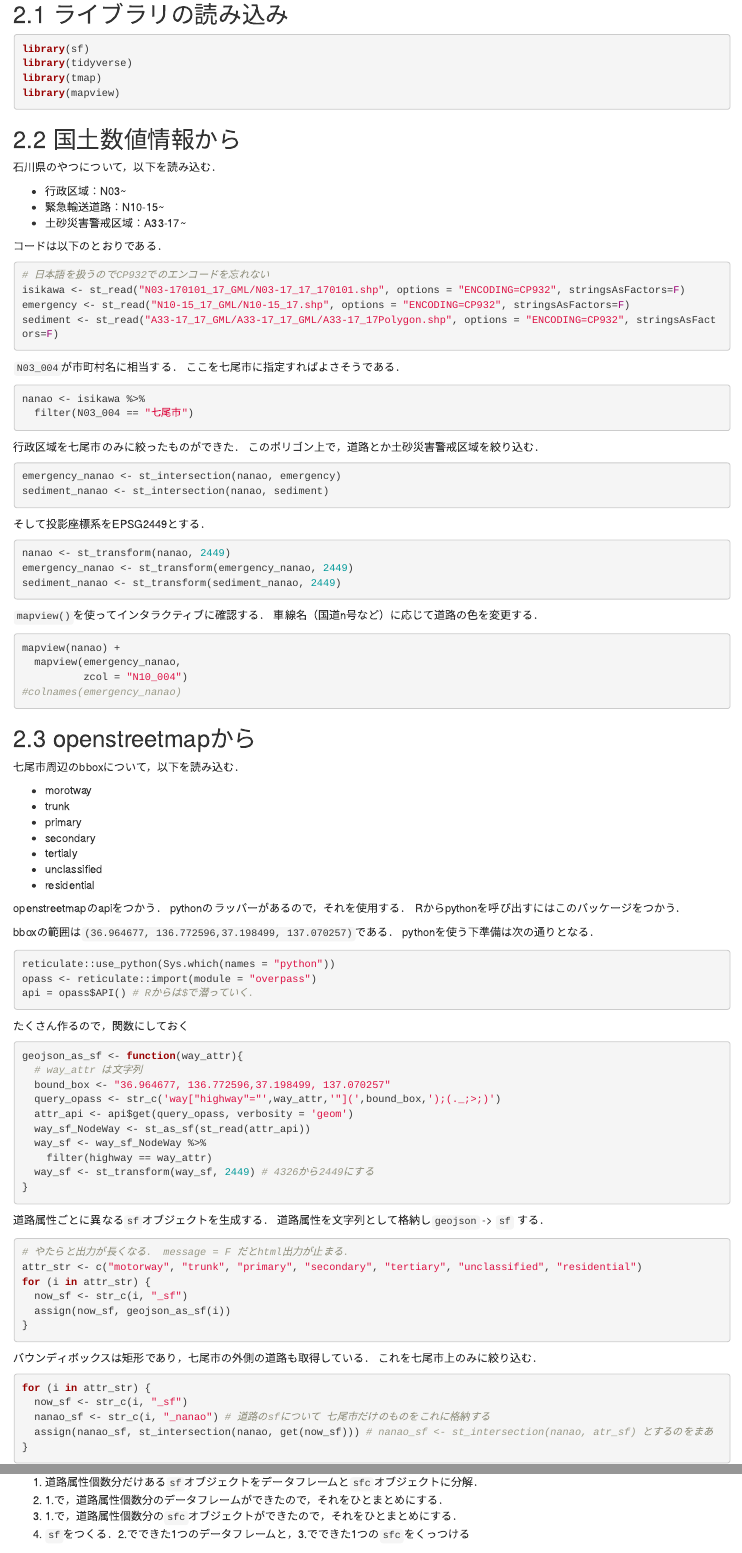
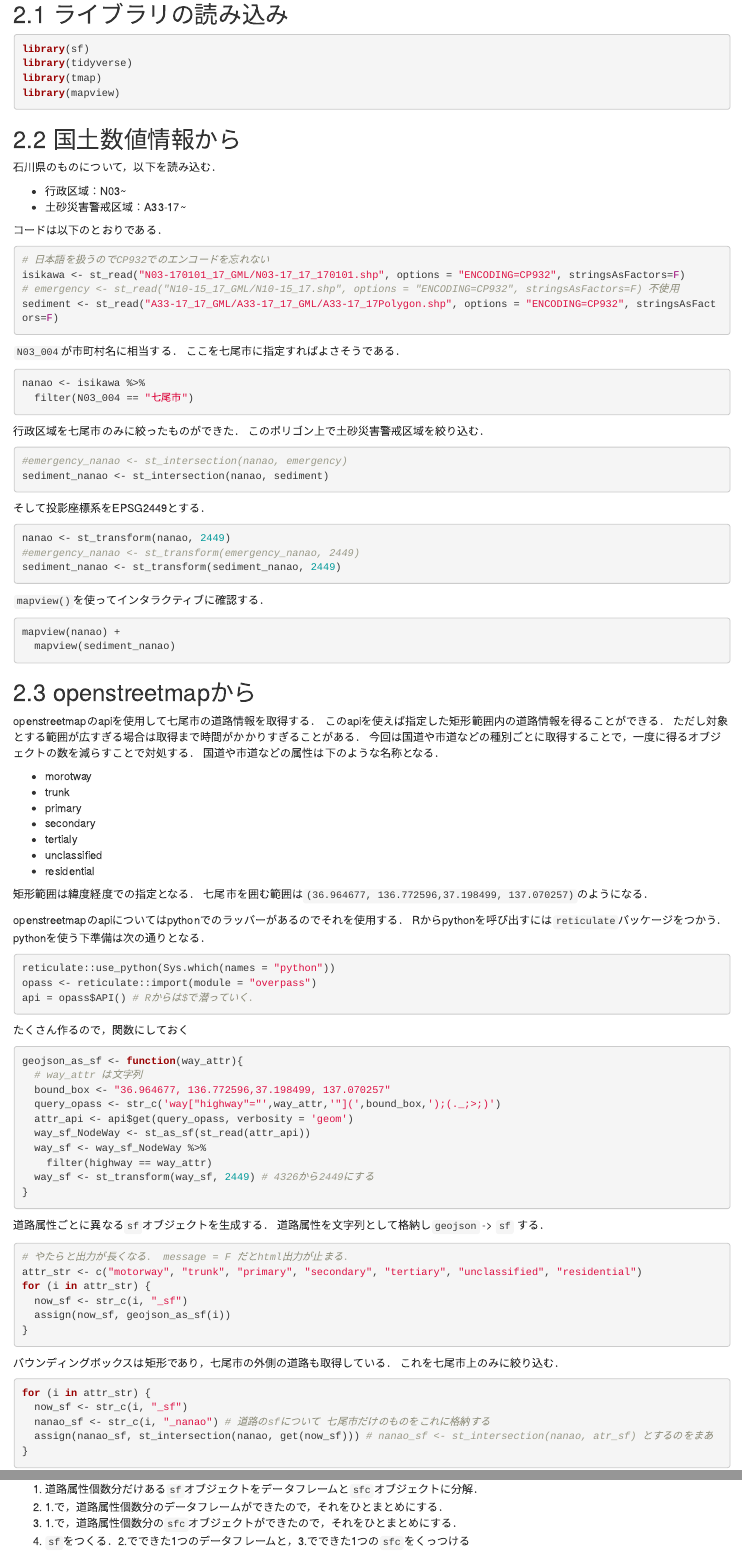
Before and after one commit to reijkn/Nanao, an R Markdown document (index.Rmd): the page in a window 1100 px wide, from 370 px down, and a second part further down, joined at a grey line. Rendered offline with R 4.5, knitr and Pandoc, with nearby package versions; the code chunks are not run, so their results and figures are left out; drawn as R Markdown's standard HTML page in place of the format the file asks for.

Commit message:
index update --comment out emergency 緊急輸送道路をコメントアウト

````diff
--- a/index.Rmd
+++ b/index.Rmd
@@ -27,17 +27,16 @@ library(mapview)
 ```
 
 ## 国土数値情報から
-石川県のやつについて，以下を読み込む．
+石川県のものについて，以下を読み込む．
 
  - 行政区域：N03~
- - 緊急輸送道路：N10-15~
  - 土砂災害警戒区域：A33-17~
 
 コードは以下のとおりである．
 ```{r message=F, results=F}
 # 日本語を扱うのでCP932でのエンコードを忘れない
 isikawa <- st_read("N03-170101_17_GML/N03-17_17_170101.shp", options = "ENCODING=CP932", stringsAsFactors=F)
-emergency <- st_read("N10-15_17_GML/N10-15_17.shp", options = "ENCODING=CP932", stringsAsFactors=F)
+# emergency <- st_read("N10-15_17_GML/N10-15_17.shp", options = "ENCODING=CP932", stringsAsFactors=F) 不使用
 sediment <- st_read("A33-17_17_GML/A33-17_17_GML/A33-17_17Polygon.shp", options = "ENCODING=CP932", stringsAsFactors=F)
 ```
 
@@ -49,30 +48,31 @@ nanao <- isikawa %>%
 ```
 
 行政区域を七尾市のみに絞ったものができた．
-このポリゴン上で，道路とか土砂災害警戒区域を絞り込む．
+このポリゴン上で土砂災害警戒区域を絞り込む．
 ```{r message=F, warning=F}
-emergency_nanao <- st_intersection(nanao, emergency)
+#emergency_nanao <- st_intersection(nanao, emergency)
 sediment_nanao <- st_intersection(nanao, sediment)
 ```
 
 そして投影座標系をEPSG2449とする．
 ```{r}
 nanao <- st_transform(nanao, 2449)
-emergency_nanao <- st_transform(emergency_nanao, 2449)
+#emergency_nanao <- st_transform(emergency_nanao, 2449)
 sediment_nanao <- st_transform(sediment_nanao, 2449)
 ```
 
 `mapview()`を使ってインタラクティブに確認する．
-車線名（国道n号など）に応じて道路の色を変更する．
 ```{r}
 mapview(nanao) +
-  mapview(emergency_nanao,
-          zcol = "N10_004")
-#colnames(emergency_nanao)
+  mapview(sediment_nanao)
 ```
 
 ## openstreetmapから
-七尾市周辺のbboxについて，以下を読み込む．
+openstreetmapのapiを使用して七尾市の道路情報を取得する．
+このapiを使えば指定した矩形範囲内の道路情報を得ることができる．
+ただし対象とする範囲が広すぎる場合は取得まで時間がかかりすぎることがある．
+今回は国道や市道などの種別ごとに取得することで，一度に得るオブジェクトの数を減らすことで対処する．
+国道や市道などの属性は下のような名称となる．
 
  - morotway
  - trunk
@@ -82,11 +82,12 @@ mapview(nanao) +
  - unclassified
  - residential
 
-openstreetmapのapiをつかう．
-pythonのラッパーがあるので，それを使用する．
-Rからpythonを呼び出すにはこのパッケージをつかう．
 
-bboxの範囲は`(36.964677, 136.772596,37.198499, 137.070257)`である．
+矩形範囲は緯度経度での指定となる．
+七尾市を囲む範囲は`(36.964677, 136.772596,37.198499, 137.070257)`のようになる．
+
+openstreetmapのapiについてはpythonでのラッパーがあるのでそれを使用する．
+Rからpythonを呼び出すには`reticulate`パッケージをつかう．
 pythonを使う下準備は次の通りとなる．
 
 ```{r}
@@ -120,7 +121,7 @@ for (i in attr_str) {
 }
 ```
 
-バウンディボックスは矩形であり，七尾市の外側の道路も取得している．
+バウンディングボックスは矩形であり，七尾市の外側の道路も取得している．
 これを七尾市上のみに絞り込む．
 ```{r results=F, warning=F, message=F}
 for (i in attr_str) {
````
Also changed, not shown: index.Rmd (2 more changed lines).
